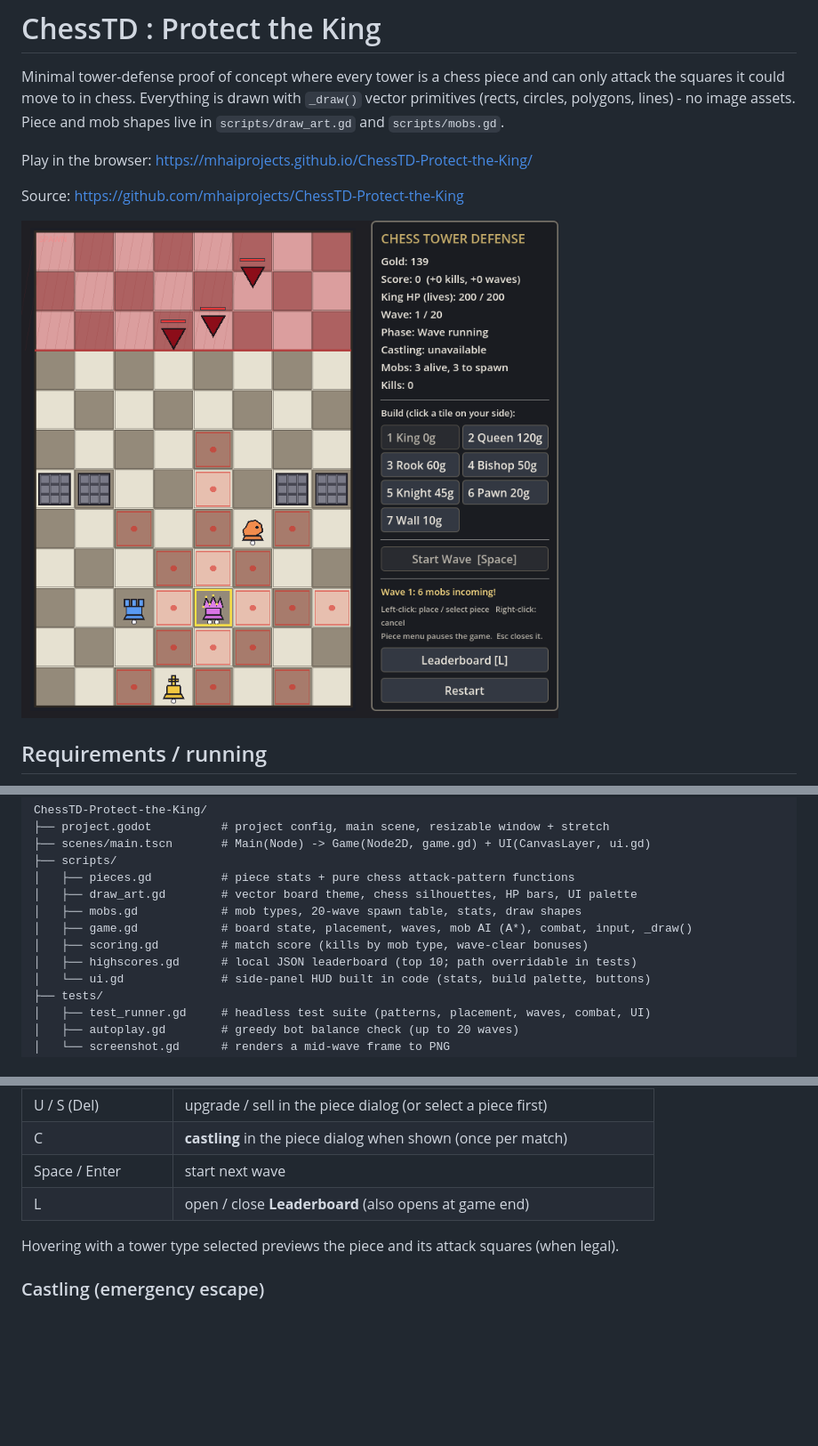
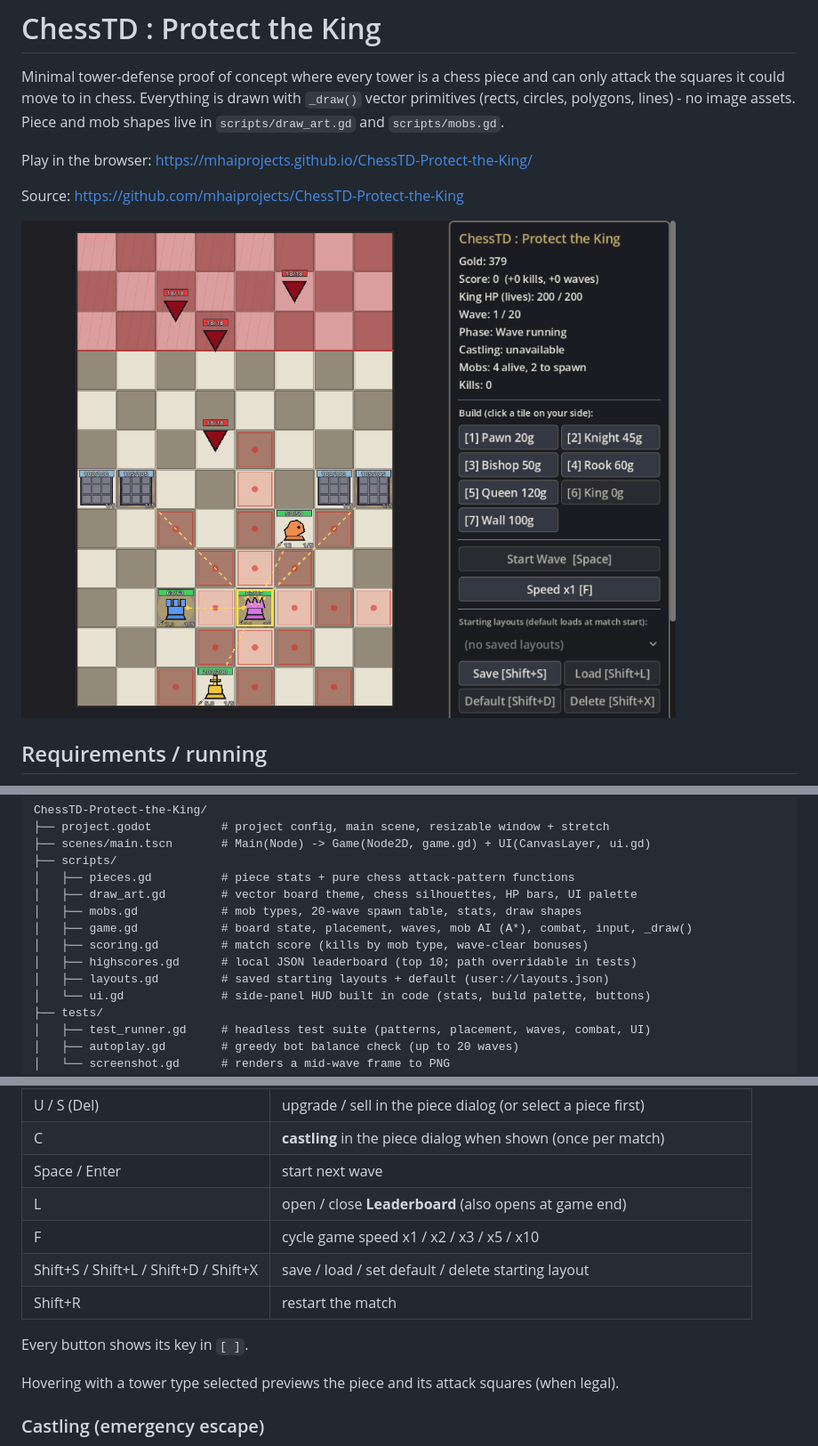
Before and after one commit to mhaiprojects/ChessTD-Protect-the-King, a Markdown page: README.md, 3 parts joined by grey strips. Shown at 89% size. Rendered like a GitHub page; pictures changed too: docs/screenshot.png; blank space fills up the shorter version.

Commit message:
2026-11-18 16:03 AEDT: README + screenshot for Phase A (synergy table, speed, layouts, controls)

```diff
--- a/README.md
+++ b/README.md
@@ -33,6 +33,7 @@ ChessTD-Protect-the-King/
 │   ├── game.gd            # board state, placement, waves, mob AI (A*), combat, input, _draw()
 │   ├── scoring.gd         # match score (kills by mob type, wave-clear bonuses)
 │   ├── highscores.gd      # local JSON leaderboard (top 10; path overridable in tests)
+│   ├── layouts.gd         # saved starting layouts + default (user://layouts.json)
 │   └── ui.gd              # side-panel HUD built in code (stats, build palette, buttons)
 ├── tests/
 │   ├── test_runner.gd     # headless test suite (patterns, placement, waves, combat, UI)
@@ -99,6 +137,11 @@ Sliding pieces (R/B/Q) are blocked by your own pieces/walls and have max range `
 | C | **castling** in the piece dialog when shown (once per match) |
 | Space / Enter | start next wave |
 | L | open / close **Leaderboard** (also opens at game end) |
+| F | cycle game speed x1 / x2 / x3 / x5 / x10 |
+| Shift+S / Shift+L / Shift+D / Shift+X | save / load / set default / delete starting layout |
+| Shift+R | restart the match |
+
+Every button shows its key in `[ ]`.
 
 Hovering with a tower type selected previews the piece and its attack squares (when legal).
 
```
Also changed, not shown: other parts of README.md (+47 -10 lines).
